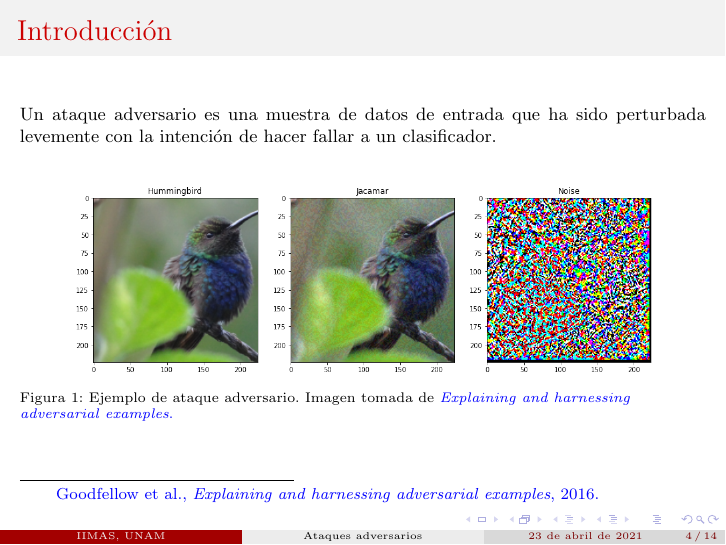
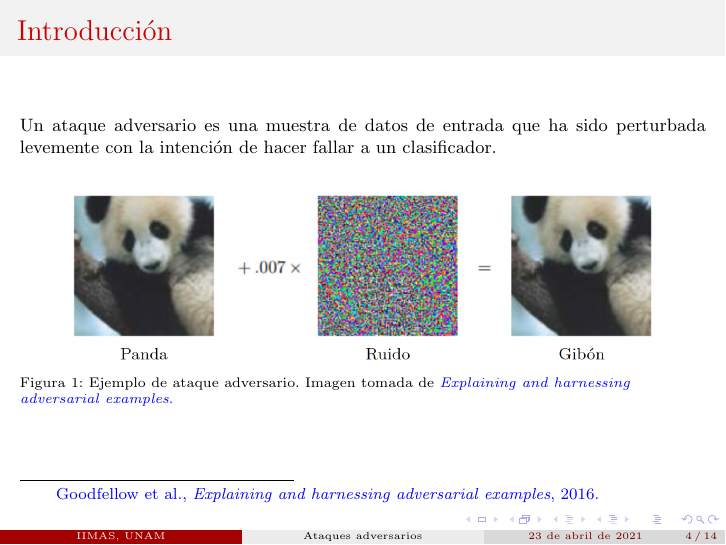
Before and after one commit to davidguzmanr/Aprendizaje-Profundo, LaTeX slides (Proyecto/Presentación/Presentación.tex): page 4 of 14. Compiled offline with pdfLaTeX.

Commit message:
Update README

```diff
--- a/Proyecto/Presentación/Presentación.tex
+++ b/Proyecto/Presentación/Presentación.tex
@@ -247,7 +247,7 @@ Un ataque adversario es una muestra de datos de entrada que ha sido perturbada l
 
 \begin{figure}
 \centering
-\includegraphics[width=0.85\linewidth]{Images/hummingbird_blackbox.png}
+\includegraphics[width=0.85\linewidth]{Images/ejemplo1_anotado.png}
 \caption{Ejemplo de ataque adversario. Imagen tomada de \href{https://arxiv.org/pdf/1412.6572.pdf}{\emph{Explaining and harnessing adversarial examples}.}}
 \end{figure}
 
```
Also changed, not shown: Proyecto/Notebooks/Attacks/README.md, Proyecto/Notebooks/Defenses/README.md, Proyecto/Presentación/Images/alexnet_OnePixel.png (added), Proyecto/Presentación/Images/blackbox_OnePixel.png (added), Proyecto/Presentación/Images/cifar10_FGSM.png (added), Proyecto/Presentación/Images/cifar10_OnePixel.png (added), Proyecto/Presentación/Images/cifar10_adversarial_FGSM.png (added), Proyecto/Presentación/Images/cifar10_adversarial_OnePixel.png (added), Proyecto/Presentación/Images/hummingbird_alexnet_FGSM.png (added), Proyecto/Presentación/Images/hummingbird_blackbox_FGSM.png (renamed from Proyecto/Presentación/Images/hummingbird_blackbox.png), Proyecto/Presentación/Images/inception_v3_OnePixel.png (added), Proyecto/Presentación/Images/mobilenet_v2_OnePixel.png (added), Proyecto/Presentación/Images/resnet18_OnePixel.png (added), Proyecto/Presentación/Presentación.pdf, 1 more files.
